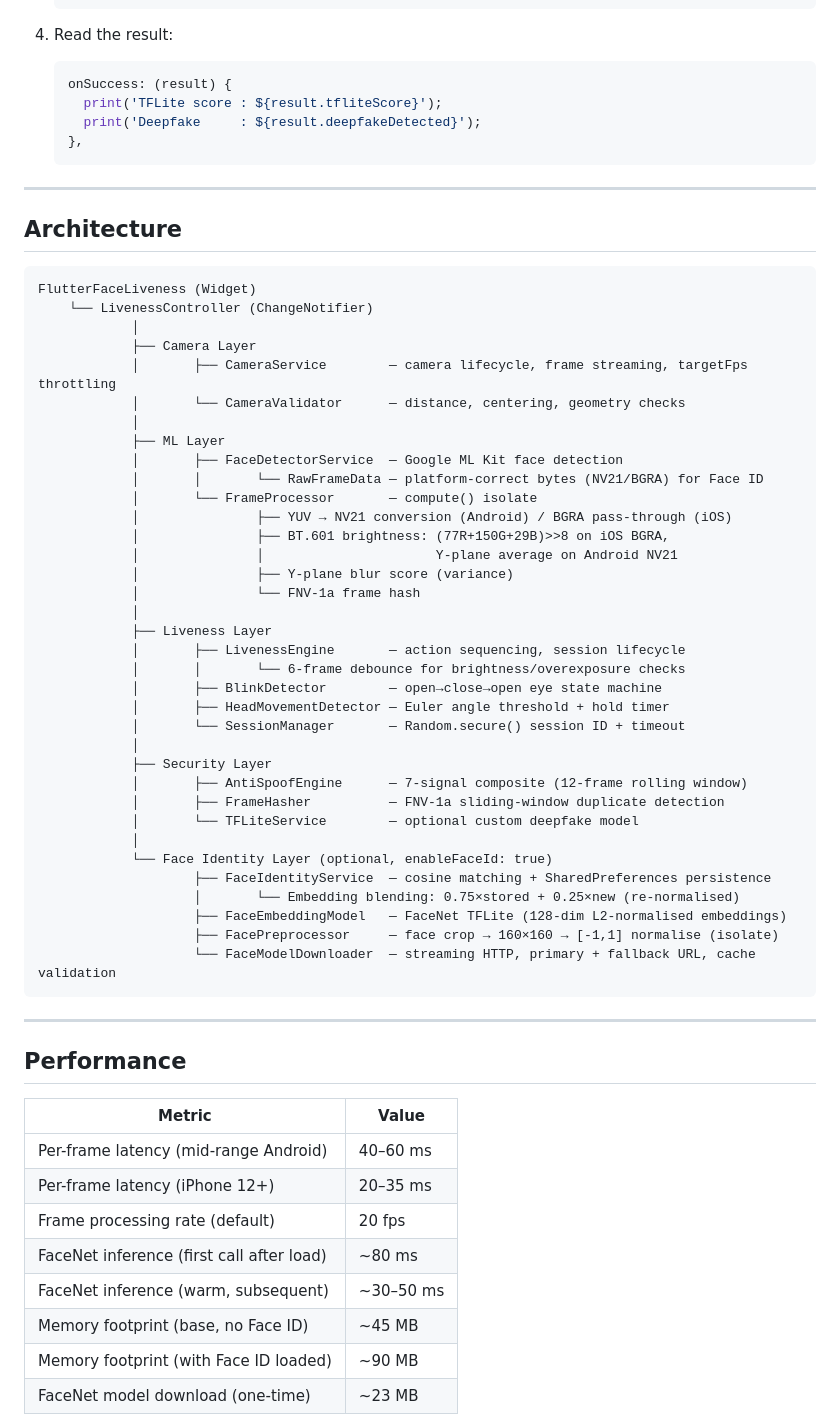
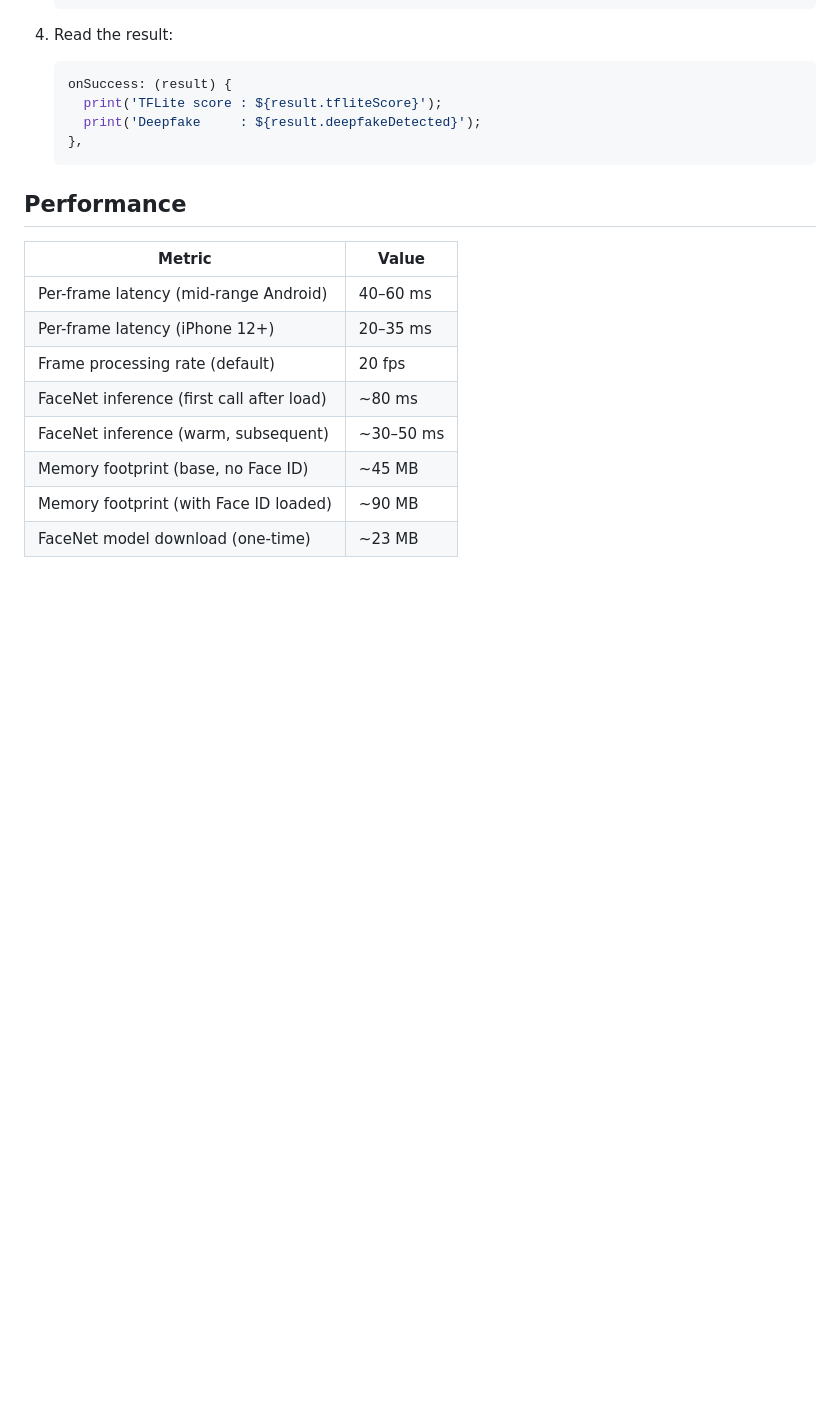
Before and after one commit to sanjaysharmajw/flutter_face_liveness, a Markdown page: README.md, the part around the change. GitHub-like rendering; blank space fills up the shorter version.

````diff
--- a/README.md
+++ b/README.md
@@ -632,50 +632,6 @@ The package includes a plug-in interface for a custom deepfake / presentation-at
    },
    ```
 
----
-
-## Architecture
-
-```
-FlutterFaceLiveness (Widget)
-    └── LivenessController (ChangeNotifier)
-            │
-            ├── Camera Layer
-            │       ├── CameraService        — camera lifecycle, frame streaming, targetFps throttling
-            │       └── CameraValidator      — distance, centering, geometry checks
-            │
-            ├── ML Layer
-            │       ├── FaceDetectorService  — Google ML Kit face detection
-            │       │       └── RawFrameData — platform-correct bytes (NV21/BGRA) for Face ID
-            │       └── FrameProcessor       — compute() isolate
-            │               ├── YUV → NV21 conversion (Android) / BGRA pass-through (iOS)
-            │               ├── BT.601 brightness: (77R+150G+29B)>>8 on iOS BGRA,
-            │               │                      Y-plane average on Android NV21
-            │               ├── Y-plane blur score (variance)
-            │               └── FNV-1a frame hash
-            │
-            ├── Liveness Layer
-            │       ├── LivenessEngine       — action sequencing, session lifecycle
-            │       │       └── 6-frame debounce for brightness/overexposure checks
-            │       ├── BlinkDetector        — open→close→open eye state machine
-            │       ├── HeadMovementDetector — Euler angle threshold + hold timer
-            │       └── SessionManager       — Random.secure() session ID + timeout
-            │
-            ├── Security Layer
-            │       ├── AntiSpoofEngine      — 7-signal composite (12-frame rolling window)
-            │       ├── FrameHasher          — FNV-1a sliding-window duplicate detection
-            │       └── TFLiteService        — optional custom deepfake model
-            │
-            └── Face Identity Layer (optional, enableFaceId: true)
-                    ├── FaceIdentityService  — cosine matching + SharedPreferences persistence
-                    │       └── Embedding blending: 0.75×stored + 0.25×new (re-normalised)
-                    ├── FaceEmbeddingModel   — FaceNet TFLite (128-dim L2-normalised embeddings)
-                    ├── FacePreprocessor     — face crop → 160×160 → [-1,1] normalise (isolate)
-                    └── FaceModelDownloader  — streaming HTTP, primary + fallback URL, cache validation
-```
-
----
-
 ## Performance
 
 | Metric | Value |
````
